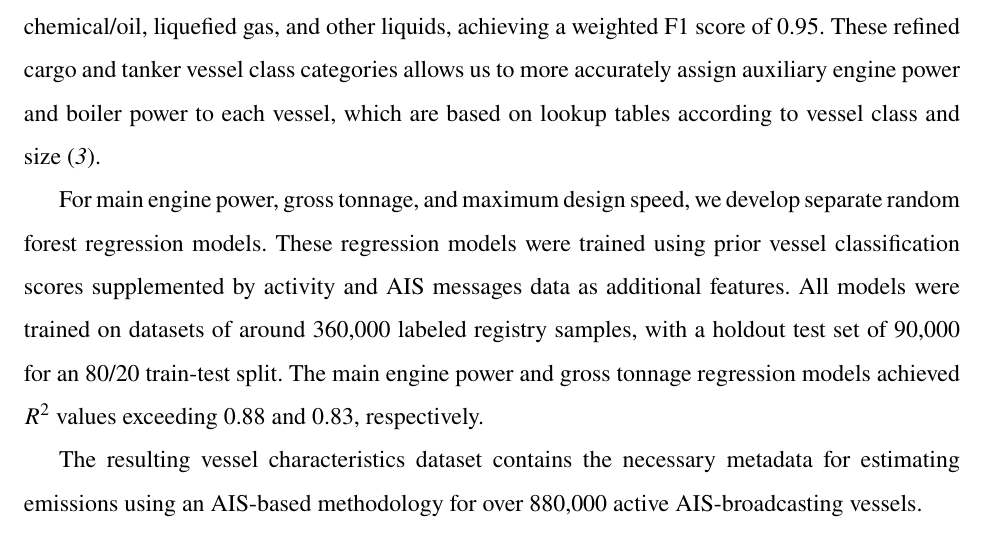
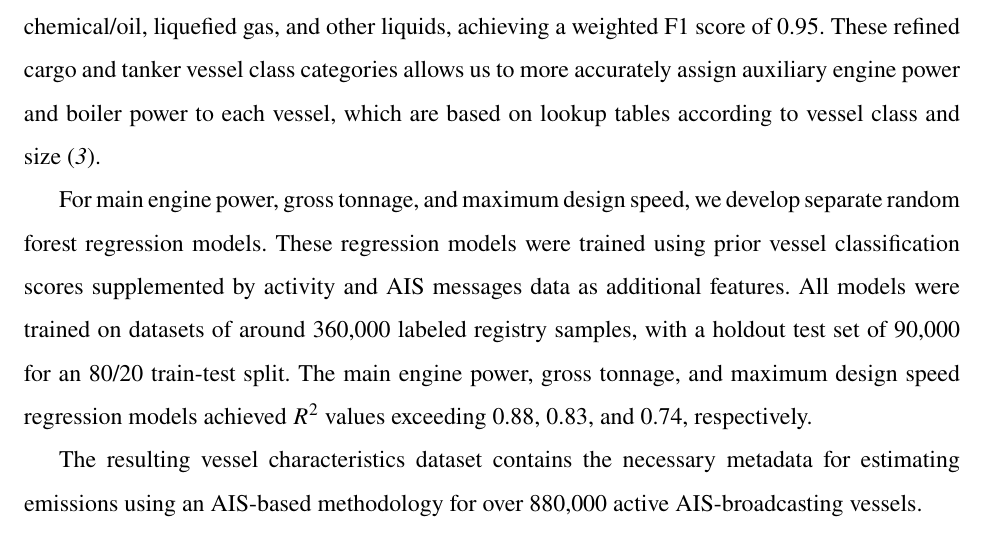
Before and after one commit to emlab-ucsb/paper-ocean-ghg, a LaTeX paper (main.tex): part of page 25 of 61, cut so that both start at the same text. Compiled offline with pdfLaTeX.

Commit message:
Updates from Overleaf

```diff
--- a/main.tex
+++ b/main.tex
@@ -310,7 +310,7 @@ For vessels classified as "cargo" or "tankers" in GFW's metadata tables, we impl
 Features include vessel characteristics and activity metrics such as engine power, tonnage, average speed, AIS broadcasted shiptypes and sequences of port visits. Sequences of port visits were converted into usable model features using a Word2Vec model (50-dimensional embeddings with a context window of 10 anchorages). The cargo sub-model classifies vessels into five categories: bulk carrier, container, general, refrigerated, and ro-ro (roll-on/roll-off for wheeled vehicle transport), achieving a weighted F1 score of 0.91.. The tanker sub-model classifies vessels into three categories: chemical/oil, liquefied gas, and other liquids, achieving a weighted F1 score of 0.95.
 These refined cargo and tanker vessel class categories allows us to more accurately assign auxiliary engine power and boiler power to each vessel, which are based on lookup tables according to vessel class and size \cite{fourth2020greenhouse}.
 
-For main engine power, gross tonnage, and maximum design speed, we develop separate random forest regression models. These regression models were trained using prior vessel classification scores supplemented by activity and AIS messages data as additional features. All models were trained on datasets of around 360,000 labeled registry samples, with a holdout test set of 90,000 for an 80/20 train-test split. The main engine power and gross tonnage regression models achieved $R^2$ values exceeding 0.88 and 0.83, respectively.
+For main engine power, gross tonnage, and maximum design speed, we develop separate random forest regression models. These regression models were trained using prior vessel classification scores supplemented by activity and AIS messages data as additional features. All models were trained on datasets of around 360,000 labeled registry samples, with a holdout test set of 90,000 for an 80/20 train-test split. The main engine power, gross tonnage, and maximum design speed regression models achieved $R^2$ values exceeding 0.88, 0.83, and 0.74, respectively.
 
 The resulting vessel characteristics dataset contains the necessary metadata for estimating emissions using an AIS-based methodology for over 880,000 active AIS-broadcasting vessels.
 
```
